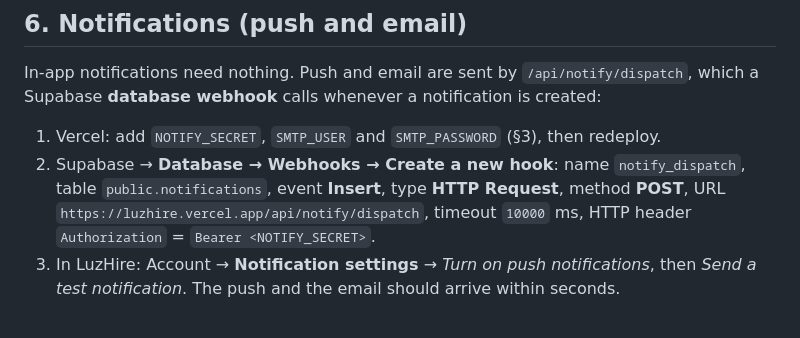
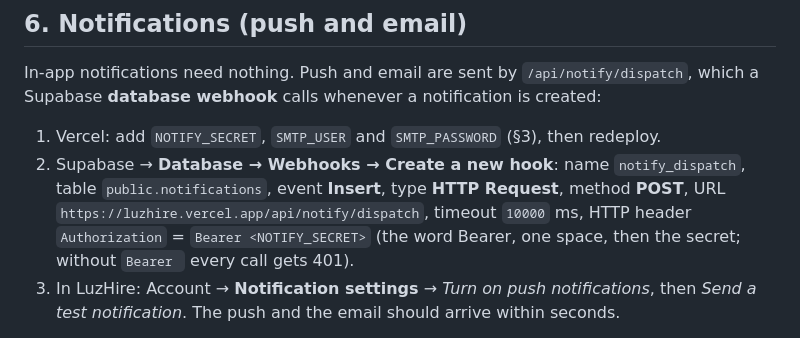
Before and after one commit to jeswinbenedict/LuzHire, a Markdown page: docs/SETUP.md, the part around the change. Rendered like a GitHub page.

```diff
--- a/docs/SETUP.md
+++ b/docs/SETUP.md
@@ -109,7 +109,7 @@ Sign-up never grants admin. After your own account exists (sign up normally as a
 
 In-app notifications need nothing. Push and email are sent by `/api/notify/dispatch`, which a Supabase **database webhook** calls whenever a notification is created:
 1. Vercel: add `NOTIFY_SECRET`, `SMTP_USER` and `SMTP_PASSWORD` (§3), then redeploy.
-2. Supabase → **Database → Webhooks → Create a new hook**: name `notify_dispatch`, table `public.notifications`, event **Insert**, type **HTTP Request**, method **POST**, URL `https://luzhire.vercel.app/api/notify/dispatch`, timeout `10000` ms, HTTP header `Authorization` = `Bearer <NOTIFY_SECRET>`.
+2. Supabase → **Database → Webhooks → Create a new hook**: name `notify_dispatch`, table `public.notifications`, event **Insert**, type **HTTP Request**, method **POST**, URL `https://luzhire.vercel.app/api/notify/dispatch`, timeout `10000` ms, HTTP header `Authorization` = `Bearer <NOTIFY_SECRET>` (the word Bearer, one space, then the secret; without `Bearer ` every call gets 401).
 3. In LuzHire: Account → **Notification settings** → *Turn on push notifications*, then *Send a test notification*. The push and the email should arrive within seconds.
 
 Each notification is delivered once (the database claims it), only from the last hour, only to verified email addresses, and only for the groups the user left on. Admins can read what was sent in `notification_deliveries`. Android push additionally needs the Android app registered in Firebase (`FIREBASE_ANDROID_APP_ID`); iOS needs an Apple Push key (paid Apple developer account).
```
Also changed, not shown: CLAUDE.md (+1 -1 lines), docs/ROADMAP.md (+1 -1 lines).
